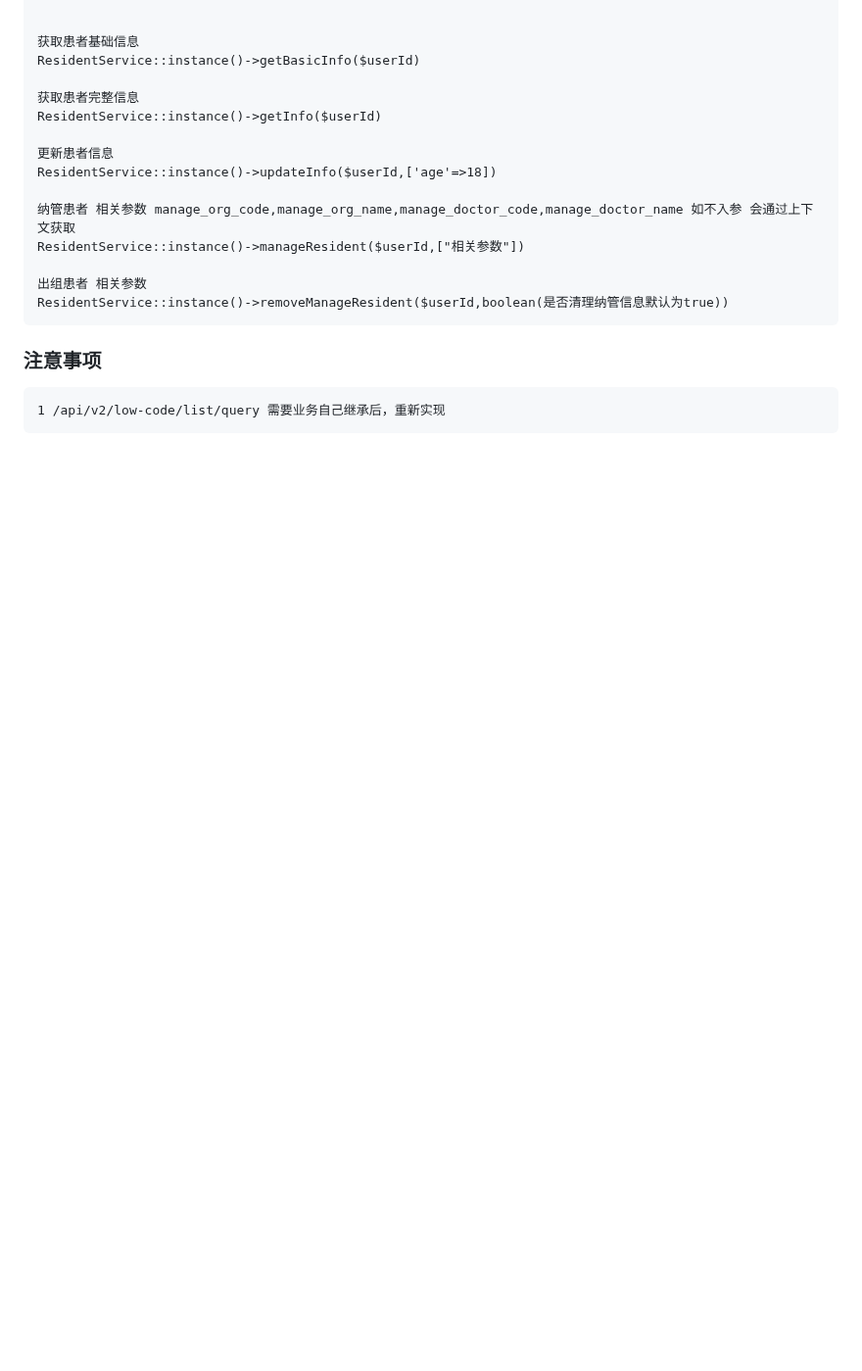
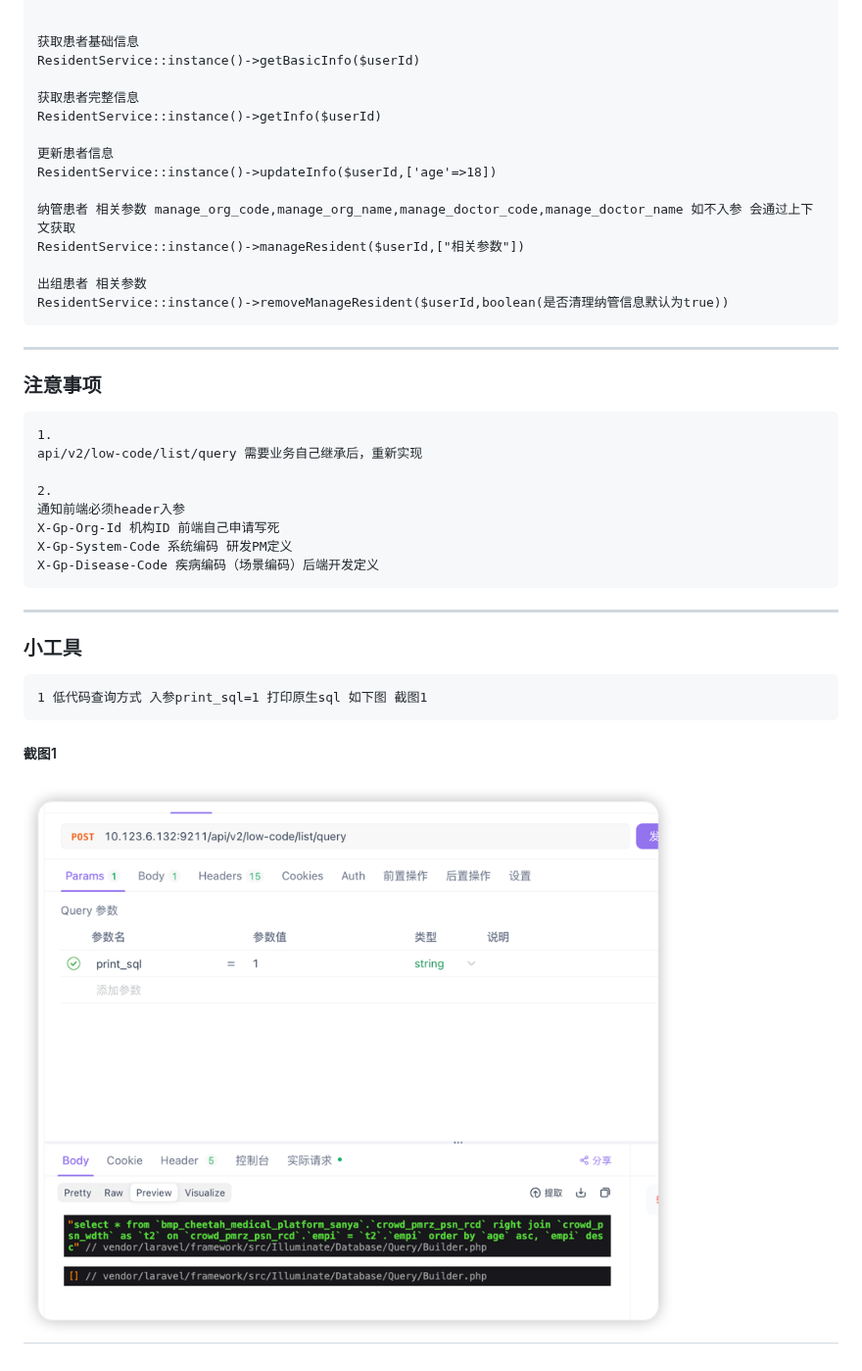
Before and after one commit to BrightLiu4917/bmo-low-code, a Markdown page: README.md, the part around one of its changes. Shown at 98% size. Rendered like a GitHub page; pictures changed too: img.png (added); blank space fills up the shorter version.

Commit message:
feat: 优化一波

````diff
--- a/README.md
+++ b/README.md
@@ -89,8 +88,23 @@ ResidentService::instance()->manageResident($userId,["相关参数"])
 出组患者 相关参数
 ResidentService::instance()->removeManageResident($userId,boolean(是否清理纳管信息默认为true))
 ```
-
+-----
 ### 注意事项
 ```text
-1 /api/v2/low-code/list/query 需要业务自己继承后，重新实现
+1.
+api/v2/low-code/list/query 需要业务自己继承后，重新实现
+
+2.
+通知前端必须header入参
+X-Gp-Org-Id 机构ID 前端自己申请写死
+X-Gp-System-Code 系统编码 研发PM定义
+X-Gp-Disease-Code 疾病编码（场景编码）后端开发定义
 ```
+-----
+### 小工具
+```text
+1 低代码查询方式 入参print_sql=1 打印原生sql 如下图 截图1
+```
+##### 截图1
+![img.png](img.png)
+-----
````
Also changed, not shown: other parts of README.md (+7 -8 lines).
